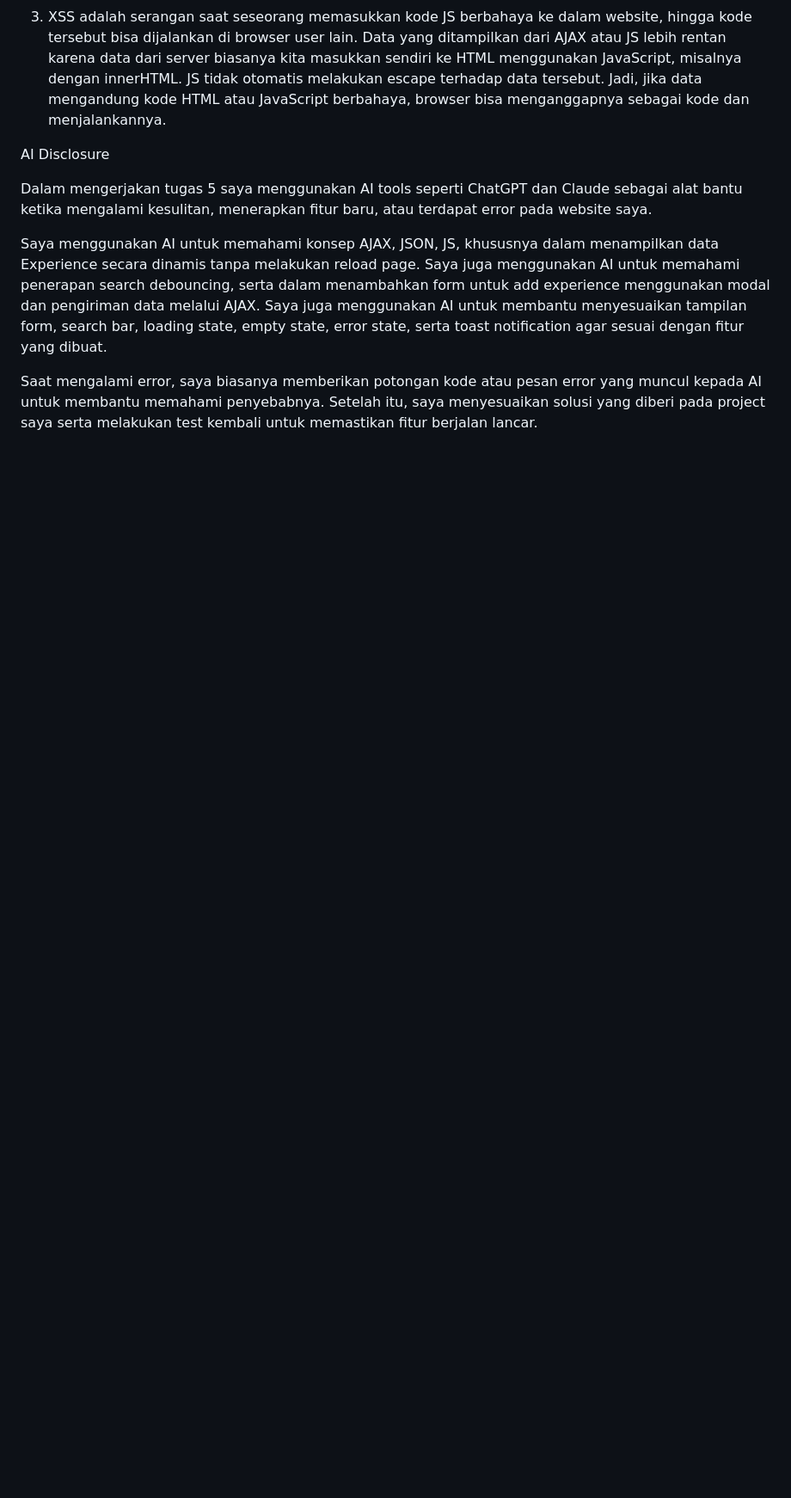
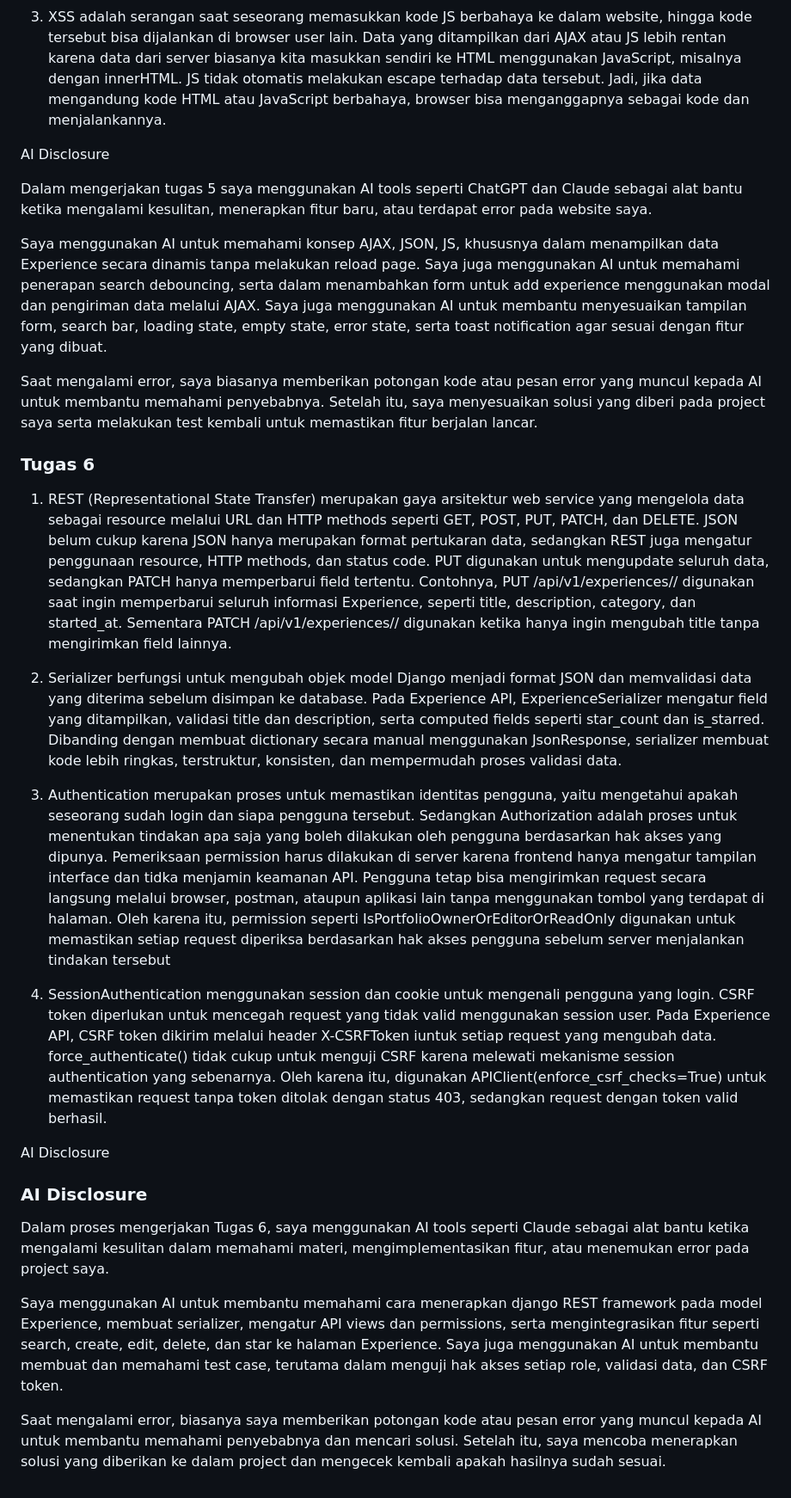
Before and after one commit to callistaputri/myportofolio, a Markdown page: README.md, the part around the change. Shown at 86% size. GitHub-like rendering; blank space fills up the shorter version.

Commit message:
Pertanyaan Reflektif dan AI Disclosure

```diff
--- a/README.md
+++ b/README.md
@@ -93,3 +93,27 @@ Dalam mengerjakan tugas 5 saya menggunakan AI tools seperti ChatGPT dan Claude s
 Saya menggunakan AI untuk memahami konsep AJAX, JSON, JS, khususnya dalam menampilkan data Experience secara dinamis tanpa melakukan reload page. Saya juga menggunakan AI untuk memahami penerapan search debouncing, serta dalam menambahkan form untuk add experience menggunakan modal dan pengiriman data melalui AJAX. Saya juga menggunakan AI untuk membantu menyesuaikan tampilan form, search bar, loading state, empty state, error state, serta toast notification agar sesuai dengan fitur yang dibuat.
 
 Saat mengalami error, saya biasanya memberikan potongan kode atau pesan error yang muncul kepada AI untuk membantu memahami penyebabnya. Setelah itu, saya menyesuaikan solusi yang diberi pada project saya serta melakukan test kembali untuk memastikan fitur berjalan lancar.
+
+### Tugas 6
+
+1. REST (Representational State Transfer) merupakan gaya arsitektur web service yang mengelola data sebagai resource melalui URL dan HTTP methods seperti GET, POST, PUT, PATCH, dan DELETE. JSON belum cukup karena JSON hanya merupakan format pertukaran data, sedangkan REST juga mengatur penggunaan resource, HTTP methods, dan status code. PUT digunakan untuk mengupdate seluruh data, sedangkan PATCH hanya memperbarui field tertentu. Contohnya, PUT /api/v1/experiences/<id>/ digunakan saat ingin memperbarui seluruh informasi Experience, seperti title, description, category, dan started_at. Sementara PATCH /api/v1/experiences/<id>/ digunakan ketika hanya ingin mengubah title tanpa mengirimkan field lainnya.
+
+
+2. Serializer berfungsi untuk mengubah objek model Django menjadi format JSON dan memvalidasi data yang diterima sebelum disimpan ke database. Pada Experience API, ExperienceSerializer mengatur field yang ditampilkan, validasi title dan description, serta computed fields seperti star_count dan is_starred. Dibanding dengan membuat dictionary secara manual menggunakan JsonResponse, serializer membuat kode lebih ringkas, terstruktur, konsisten, dan mempermudah proses validasi data.
+
+
+3. Authentication merupakan proses untuk memastikan identitas pengguna, yaitu mengetahui apakah seseorang sudah login dan siapa pengguna tersebut. Sedangkan Authorization adalah proses untuk menentukan tindakan apa saja yang boleh dilakukan oleh pengguna berdasarkan hak akses yang dipunya. Pemeriksaan permission harus dilakukan di server karena frontend hanya mengatur tampilan interface dan tidka menjamin keamanan API. Pengguna tetap bisa mengirimkan request secara langsung melalui browser, postman, ataupun aplikasi lain tanpa menggunakan tombol yang terdapat di halaman. Oleh karena itu, permission seperti IsPortfolioOwnerOrEditorOrReadOnly digunakan untuk memastikan setiap request diperiksa berdasarkan hak akses pengguna sebelum server menjalankan tindakan tersebut
+
+
+4. SessionAuthentication menggunakan session dan cookie untuk mengenali pengguna yang login. CSRF token diperlukan untuk mencegah request yang tidak valid menggunakan session user. Pada Experience API, CSRF token dikirim melalui header X-CSRFToken iuntuk setiap request yang mengubah data. force_authenticate() tidak cukup untuk menguji CSRF karena melewati mekanisme session authentication yang sebenarnya. Oleh karena itu, digunakan APIClient(enforce_csrf_checks=True) untuk memastikan request tanpa token ditolak dengan status 403, sedangkan request dengan token valid berhasil.
+
+
+AI Disclosure
+
+### AI Disclosure
+
+Dalam proses mengerjakan Tugas 6, saya menggunakan AI tools seperti Claude sebagai alat bantu ketika mengalami kesulitan dalam memahami materi, mengimplementasikan fitur, atau menemukan error pada project saya.
+
+Saya menggunakan AI untuk membantu memahami cara menerapkan django REST framework pada model Experience, membuat serializer, mengatur API views dan permissions, serta mengintegrasikan fitur seperti search, create, edit, delete, dan star ke halaman Experience. Saya juga menggunakan AI untuk membantu membuat dan memahami test case, terutama dalam menguji hak akses setiap role, validasi data, dan CSRF token.
+
+Saat mengalami error, biasanya saya memberikan potongan kode atau pesan error yang muncul kepada AI untuk membantu memahami penyebabnya dan mencari solusi. Setelah itu, saya mencoba menerapkan solusi yang diberikan ke dalam project dan mengecek kembali apakah hasilnya sudah sesuai.
```
